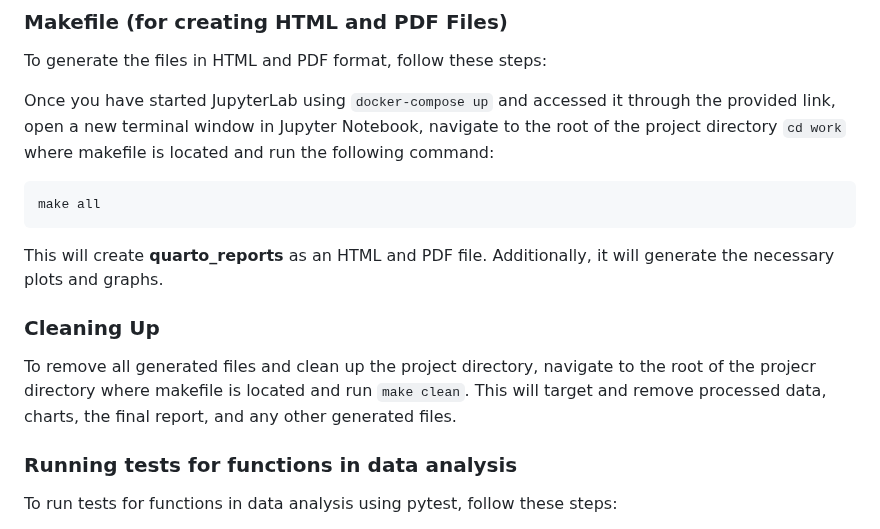
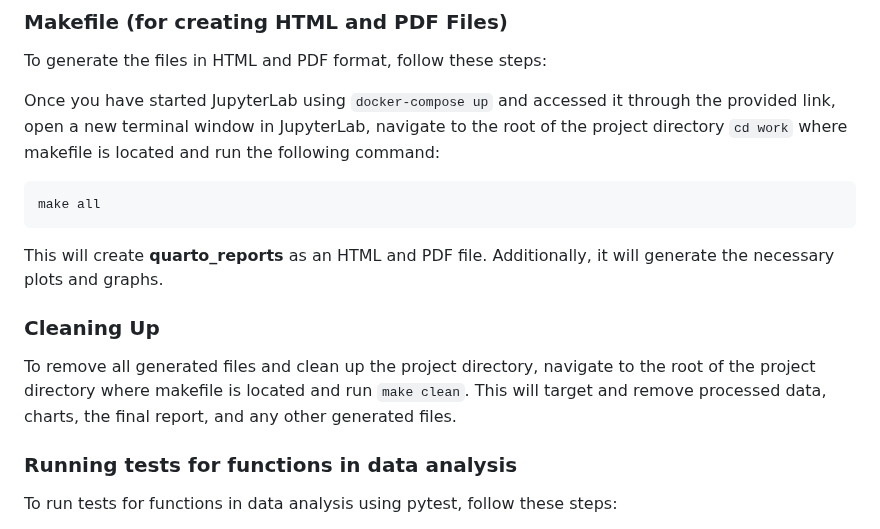
Before and after one commit to DSCI-310-2024/DSCI-310_group-10_crime-prediction, a Markdown page: README.md, the part around the change. Drawn GitHub-style.

````diff
--- a/README.md
+++ b/README.md
@@ -41,7 +41,7 @@ Note: Make sure [Docker Desktop](https://www.docker.com/products/docker-desktop/
 
 To generate the files in HTML and PDF format, follow these steps:
 
-Once you have started JupyterLab using `docker-compose up` and accessed it through the provided link, open a new terminal window in Jupyter Notebook, navigate to the root of the project directory `cd work` where makefile is located and run the following command:
+Once you have started JupyterLab using `docker-compose up` and accessed it through the provided link, open a new terminal window in JupyterLab, navigate to the root of the project directory `cd work` where makefile is located and run the following command:
 ```
 make all
 ```
@@ -49,7 +49,7 @@ This will create __quarto_reports__ as an HTML and PDF file. Additionally, it wi
 
 ### Cleaning Up
 
-To remove all generated files and clean up the project directory, navigate to the root of the projecr directory where makefile is located and run `make clean`. This will target and remove processed data, charts, the final report, and any other generated files.
+To remove all generated files and clean up the project directory, navigate to the root of the project directory where makefile is located and run `make clean`. This will target and remove processed data, charts, the final report, and any other generated files.
 
 ### Running tests for functions in data analysis
 
````
